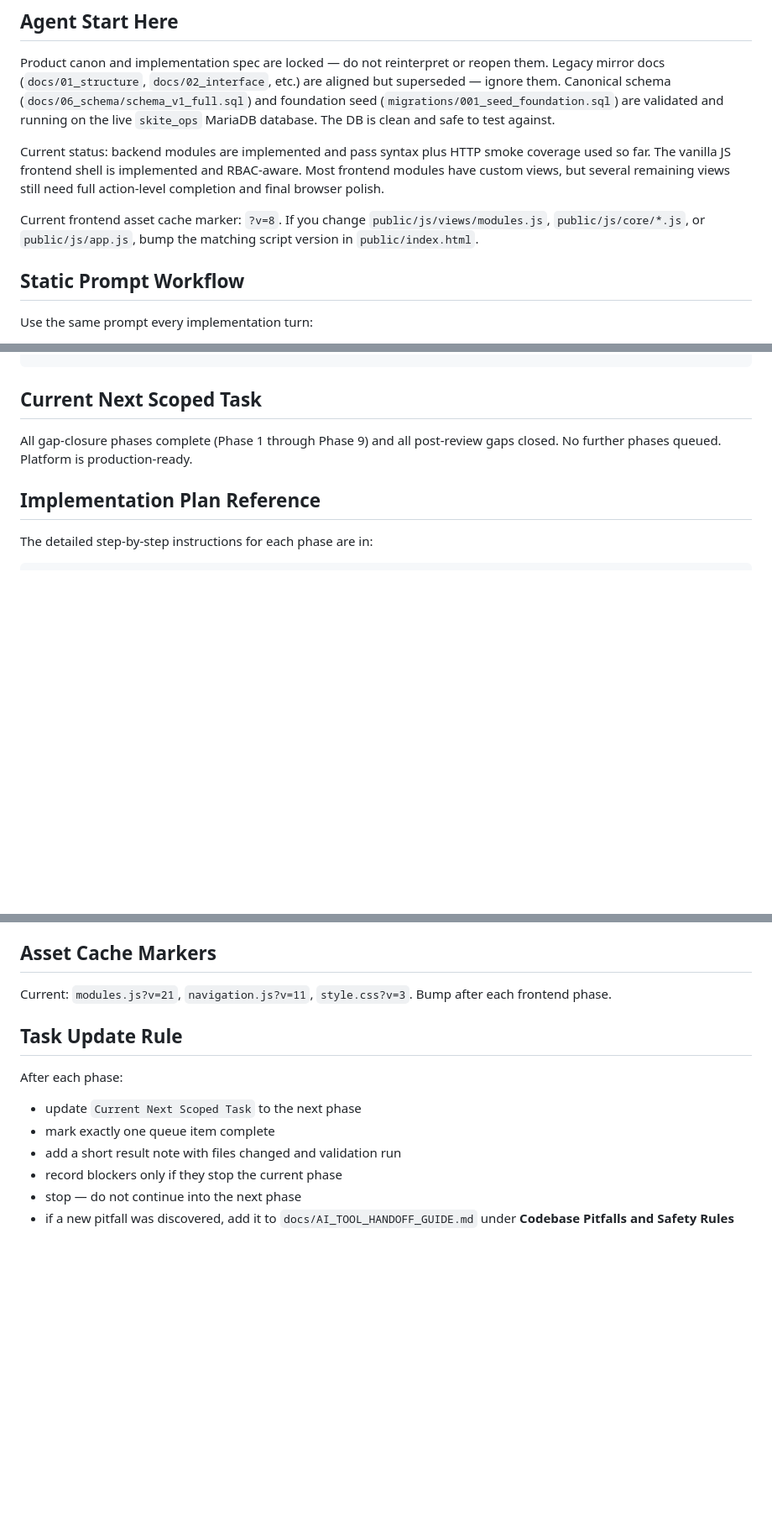
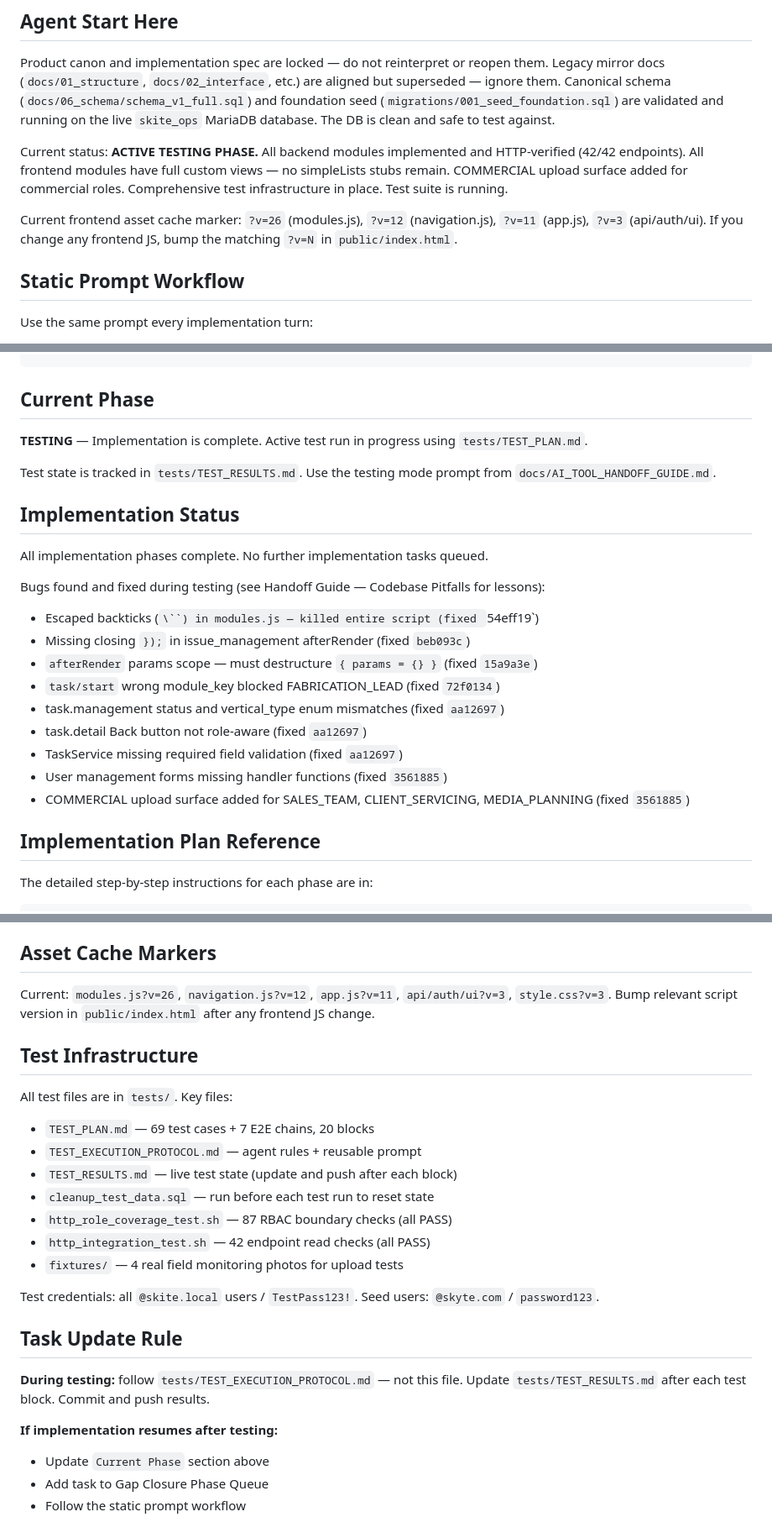
Before and after one commit to realsanjaysharma/skite-ops, a Markdown page: docs/11_build_specs/10_IMPLEMENTATION_PROGRESS.md, 3 parts joined by grey strips. Shown at 84% size. GitHub-like rendering; blank space fills up the shorter version.

Commit message:
docs: update implementation progress to reflect testing phase
- Current status updated: ACTIVE TESTING PHASE, all modules complete
- Cache markers corrected: v=26/v=12/v=11/v=3 (were showing v=8/v=21)
- Current Next Scoped Task replaced with Current Phase: TESTING
- Bug fixes discovered during testing listed (commits 54eff19 to 3561885)
- Asset Cache Markers section updated with correct versions
- Test Infrastructure section added (files, credentials, test counts)
- Task Update Rule updated: testing follows TEST_EXECUTION_PROTOCOL.md

Co-Authored-By: Claude Sonnet 4.6 <noreply@anthropic.com>

````diff
--- a/docs/11_build_specs/10_IMPLEMENTATION_PROGRESS.md
+++ b/docs/11_build_specs/10_IMPLEMENTATION_PROGRESS.md
@@ -14,10 +14,10 @@ Product canon and implementation spec are locked — do not reinterpret or reope
 Legacy mirror docs (`docs/01_structure`, `docs/02_interface`, etc.) are aligned but superseded — ignore them.
 Canonical schema (`docs/06_schema/schema_v1_full.sql`) and foundation seed (`migrations/001_seed_foundation.sql`) are validated and running on the live `skite_ops` MariaDB database. The DB is clean and safe to test against.
 
-Current status: backend modules are implemented and pass syntax plus HTTP smoke coverage used so far. The vanilla JS frontend shell is implemented and RBAC-aware. Most frontend modules have custom views, but several remaining views still need full action-level completion and final browser polish.
+Current status: **ACTIVE TESTING PHASE.** All backend modules implemented and HTTP-verified (42/42 endpoints). All frontend modules have full custom views — no simpleLists stubs remain. COMMERCIAL upload surface added for commercial roles. Comprehensive test infrastructure in place. Test suite is running.
 
-Current frontend asset cache marker: `?v=8`.
-If you change `public/js/views/modules.js`, `public/js/core/*.js`, or `public/js/app.js`, bump the matching script version in `public/index.html`.
+Current frontend asset cache marker: `?v=26` (modules.js), `?v=12` (navigation.js), `?v=11` (app.js), `?v=3` (api/auth/ui).
+If you change any frontend JS, bump the matching `?v=N` in `public/index.html`.
 
 ## Static Prompt Workflow
 
@@ -43,9 +43,26 @@ After finishing the current phase:
 - stop — do not continue into the next phase
 ```
 
-## Current Next Scoped Task
+## Current Phase
 
-All gap-closure phases complete (Phase 1 through Phase 9) and all post-review gaps closed. No further phases queued. Platform is production-ready.
+**TESTING** — Implementation is complete. Active test run in progress using `tests/TEST_PLAN.md`.
+
+Test state is tracked in `tests/TEST_RESULTS.md`. Use the testing mode prompt from `docs/AI_TOOL_HANDOFF_GUIDE.md`.
+
+## Implementation Status
+
+All implementation phases complete. No further implementation tasks queued.
+
+Bugs found and fixed during testing (see Handoff Guide — Codebase Pitfalls for lessons):
+- Escaped backticks (`\``) in modules.js — killed entire script (fixed `54eff19`)
+- Missing closing `});` in issue_management afterRender (fixed `beb093c`)
+- `afterRender` params scope — must destructure `{ params = {} }` (fixed `15a9a3e`)
+- `task/start` wrong module_key blocked FABRICATION_LEAD (fixed `72f0134`)
+- task.management status and vertical_type enum mismatches (fixed `aa12697`)
+- task.detail Back button not role-aware (fixed `aa12697`)
+- TaskService missing required field validation (fixed `aa12697`)
+- User management forms missing handler functions (fixed `3561885`)
+- COMMERCIAL upload surface added for SALES_TEAM, CLIENT_SERVICING, MEDIA_PLANNING (fixed `3561885`)
 
 
 ## Implementation Plan Reference
@@ -130,16 +147,29 @@ Local test credentials:
 
 ## Asset Cache Markers
 
-Current: `modules.js?v=21`, `navigation.js?v=11`, `style.css?v=3`. Bump after each frontend phase.
+Current: `modules.js?v=26`, `navigation.js?v=12`, `app.js?v=11`, `api/auth/ui?v=3`, `style.css?v=3`.
+Bump relevant script version in `public/index.html` after any frontend JS change.
+
+## Test Infrastructure
+
+All test files are in `tests/`. Key files:
+- `TEST_PLAN.md` — 69 test cases + 7 E2E chains, 20 blocks
+- `TEST_EXECUTION_PROTOCOL.md` — agent rules + reusable prompt
+- `TEST_RESULTS.md` — live test state (update and push after each block)
+- `cleanup_test_data.sql` — run before each test run to reset state
+- `http_role_coverage_test.sh` — 87 RBAC boundary checks (all PASS)
+- `http_integration_test.sh` — 42 endpoint read checks (all PASS)
+- `fixtures/` — 4 real field monitoring photos for upload tests
+
+Test credentials: all `@skite.local` users / `TestPass123!`. Seed users: `@skyte.com` / `password123`.
 
 
 ## Task Update Rule
 
-After each phase:
+**During testing:** follow `tests/TEST_EXECUTION_PROTOCOL.md` — not this file.
+Update `tests/TEST_RESULTS.md` after each test block. Commit and push results.
 
-- update `Current Next Scoped Task` to the next phase
-- mark exactly one queue item complete
-- add a short result note with files changed and validation run
-- record blockers only if they stop the current phase
-- stop — do not continue into the next phase
-- if a new pitfall was discovered, add it to `docs/AI_TOOL_HANDOFF_GUIDE.md` under **Codebase Pitfalls and Safety Rules**
+**If implementation resumes after testing:**
+- Update `Current Phase` section above
+- Add task to Gap Closure Phase Queue
+- Follow the static prompt workflow
````
